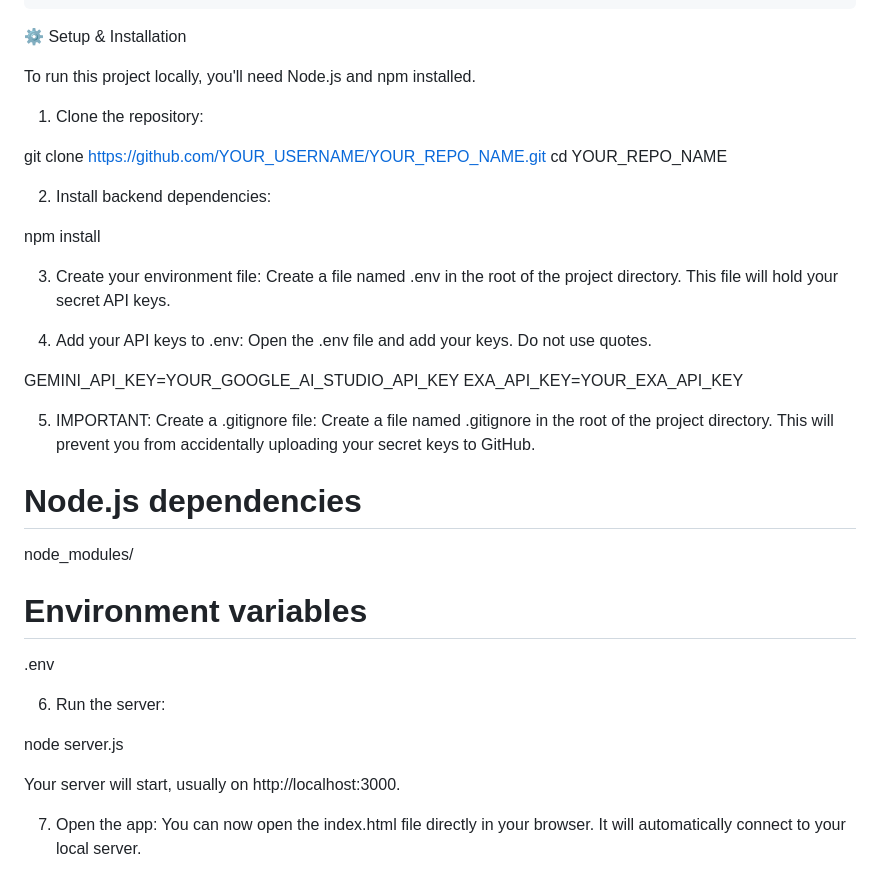
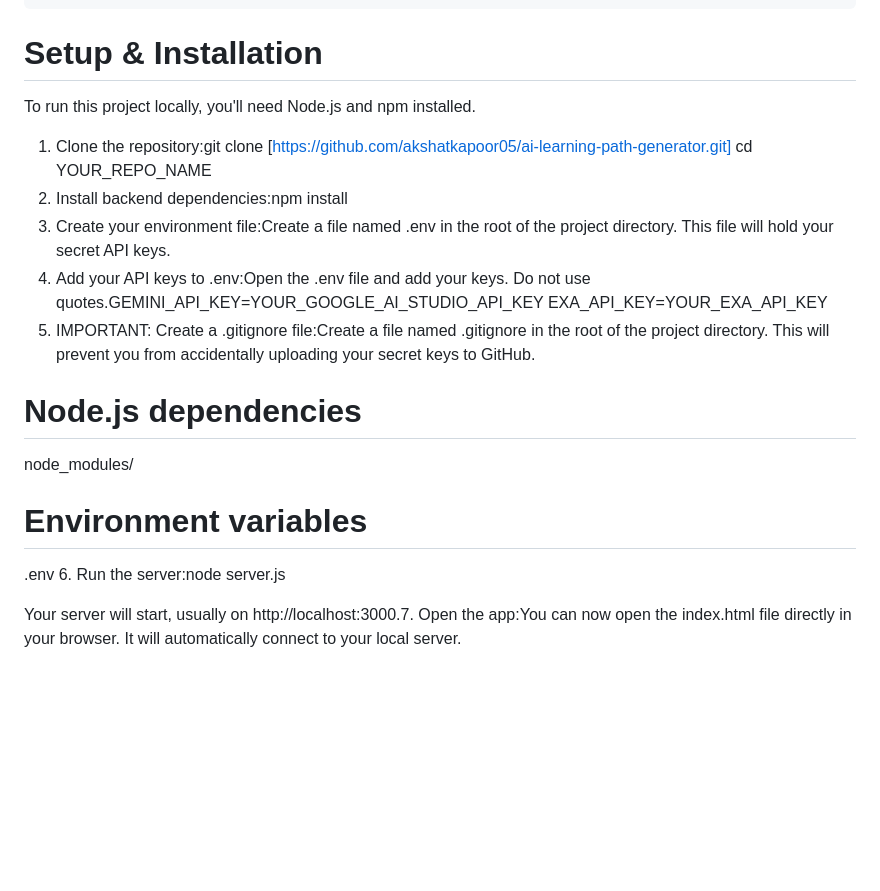
Before and after one commit to akshatkapoor05/ai-learning-path-generator, a Markdown page: README.md, the part around one of its changes. Drawn GitHub-style; blank space fills up the shorter version.

```diff
--- a/README.md
+++ b/README.md
@@ -86,48 +59,21 @@ graph TD
     C -- 17. Synthesized Paragraph --> B;
     B -- 18. Explanation --> A;
 
-
-⚙️ Setup & Installation
-
+# Setup & Installation
 To run this project locally, you'll need Node.js and npm installed.
-
-1. Clone the repository:
-
-git clone [https://github.com/YOUR_USERNAME/YOUR_REPO_NAME.git](https://github.com/YOUR_USERNAME/YOUR_REPO_NAME.git)
+1. Clone the repository:git clone [https://github.com/akshatkapoor05/ai-learning-path-generator.git]
 cd YOUR_REPO_NAME
-
-
-2. Install backend dependencies:
-
-npm install
-
-
-3. Create your environment file:
-Create a file named .env in the root of the project directory. This file will hold your secret API keys.
-
-4. Add your API keys to .env:
-Open the .env file and add your keys. Do not use quotes.
-
-GEMINI_API_KEY=YOUR_GOOGLE_AI_STUDIO_API_KEY
+2. Install backend dependencies:npm install
+3. Create your environment file:Create a file named .env in the root of the project directory. This file will hold your secret API keys.
+4. Add your API keys to .env:Open the .env file and add your keys. Do not use quotes.GEMINI_API_KEY=YOUR_GOOGLE_AI_STUDIO_API_KEY
 EXA_API_KEY=YOUR_EXA_API_KEY
-
-
-5. IMPORTANT: Create a .gitignore file:
-Create a file named .gitignore in the root of the project directory. This will prevent you from accidentally uploading your secret keys to GitHub.
+5. IMPORTANT: Create a .gitignore file:Create a file named .gitignore in the root of the project directory. This will prevent you from accidentally uploading your secret keys to GitHub.
 
 # Node.js dependencies
 node_modules/
 
 # Environment variables
 .env
+6. Run the server:node server.js
 
-
-6. Run the server:
-
-node server.js
-
-
-Your server will start, usually on http://localhost:3000.
-
-7. Open the app:
-You can now open the index.html file directly in your browser. It will automatically connect to your local server.
+Your server will start, usually on http://localhost:3000.7. Open the app:You can now open the index.html file directly in your browser. It will automatically connect to your local server.
```
Also changed, not shown: other parts of README.md (+30 -57 lines).
